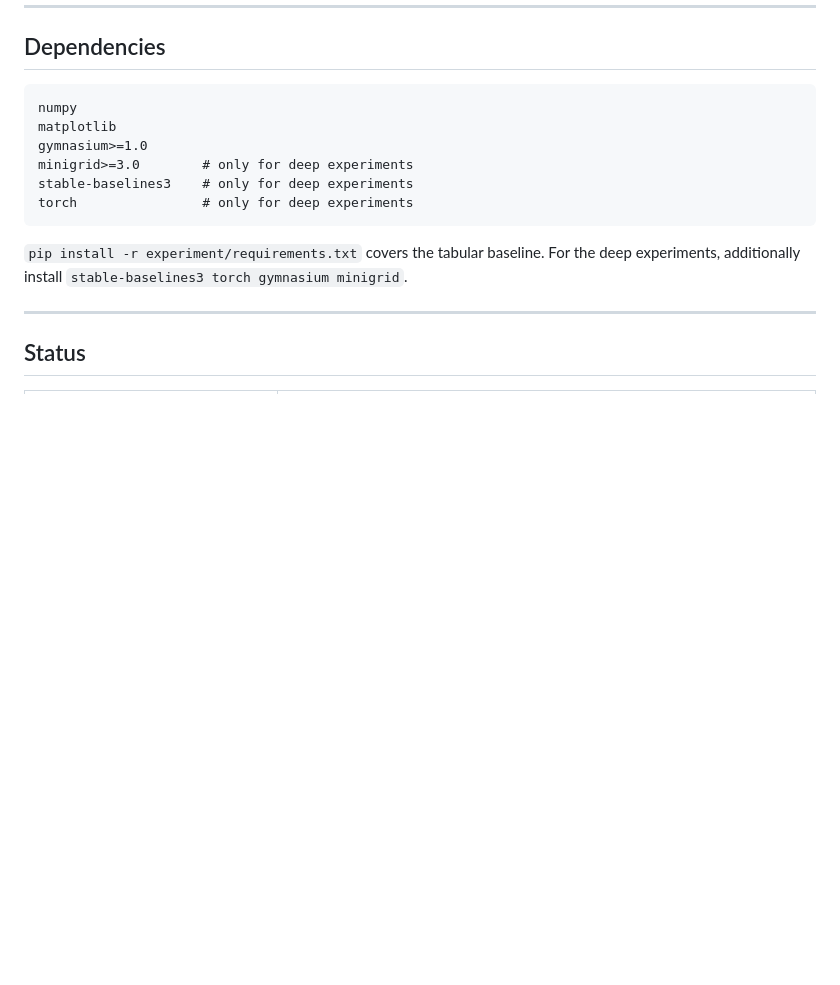
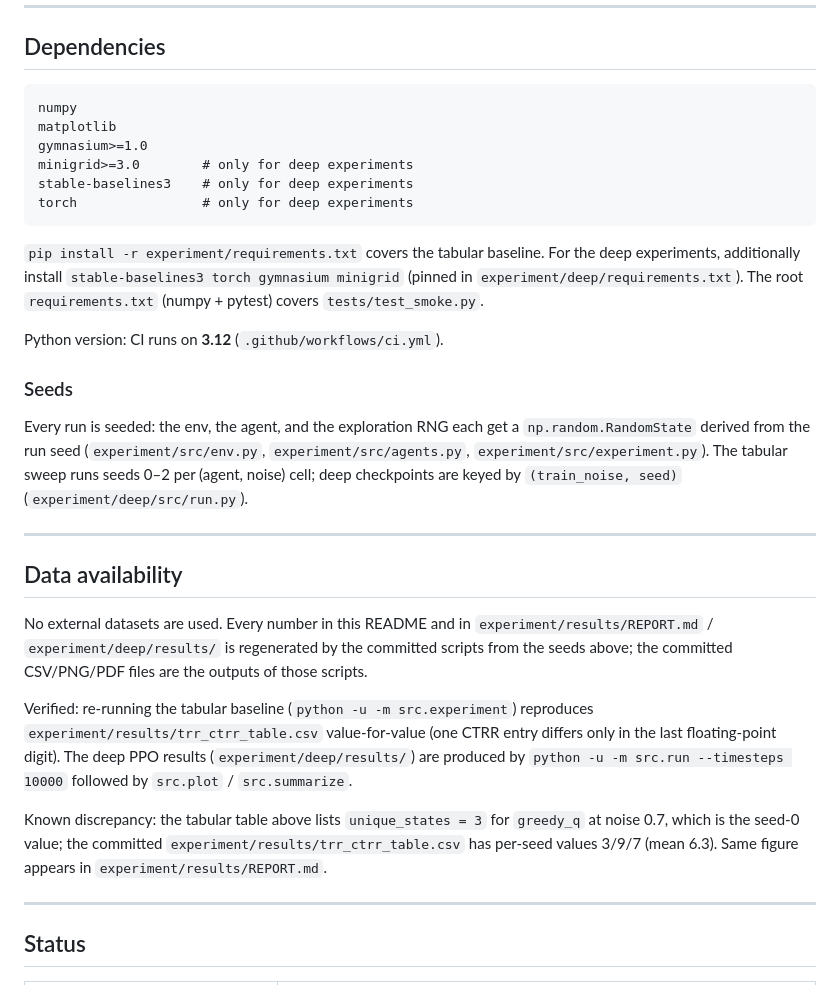
Before and after one commit to aidless/task-gravity, a Markdown page: README.md, the part around the change. GitHub-like rendering; blank space fills up the shorter version.

Commit message:
docs: add data availability, seeds, and environment details

```diff
--- a/README.md
+++ b/README.md
@@ -161,7 +161,39 @@ torch                # only for deep experiments
 
 `pip install -r experiment/requirements.txt` covers the tabular
 baseline. For the deep experiments, additionally install
-`stable-baselines3 torch gymnasium minigrid`.
+`stable-baselines3 torch gymnasium minigrid` (pinned in
+`experiment/deep/requirements.txt`). The root `requirements.txt`
+(numpy + pytest) covers `tests/test_smoke.py`.
+
+Python version: CI runs on **3.12** (`.github/workflows/ci.yml`).
+
+### Seeds
+
+Every run is seeded: the env, the agent, and the exploration RNG each get a
+`np.random.RandomState` derived from the run seed (`experiment/src/env.py`,
+`experiment/src/agents.py`, `experiment/src/experiment.py`). The tabular sweep
+runs seeds 0–2 per (agent, noise) cell; deep checkpoints are keyed by
+`(train_noise, seed)` (`experiment/deep/src/run.py`).
+
+---
+
+## Data availability
+
+No external datasets are used. Every number in this README and in
+`experiment/results/REPORT.md` / `experiment/deep/results/` is regenerated by
+the committed scripts from the seeds above; the committed CSV/PNG/PDF files are
+the outputs of those scripts.
+
+Verified: re-running the tabular baseline (`python -u -m src.experiment`)
+reproduces `experiment/results/trr_ctrr_table.csv` value-for-value (one CTRR
+entry differs only in the last floating-point digit). The deep PPO results
+(`experiment/deep/results/`) are produced by `python -u -m src.run
+--timesteps 10000` followed by `src.plot` / `src.summarize`.
+
+Known discrepancy: the tabular table above lists `unique_states = 3` for
+`greedy_q` at noise 0.7, which is the seed-0 value; the committed
+`experiment/results/trr_ctrr_table.csv` has per-seed values 3/9/7
+(mean 6.3). Same figure appears in `experiment/results/REPORT.md`.
 
 ---
 
```
